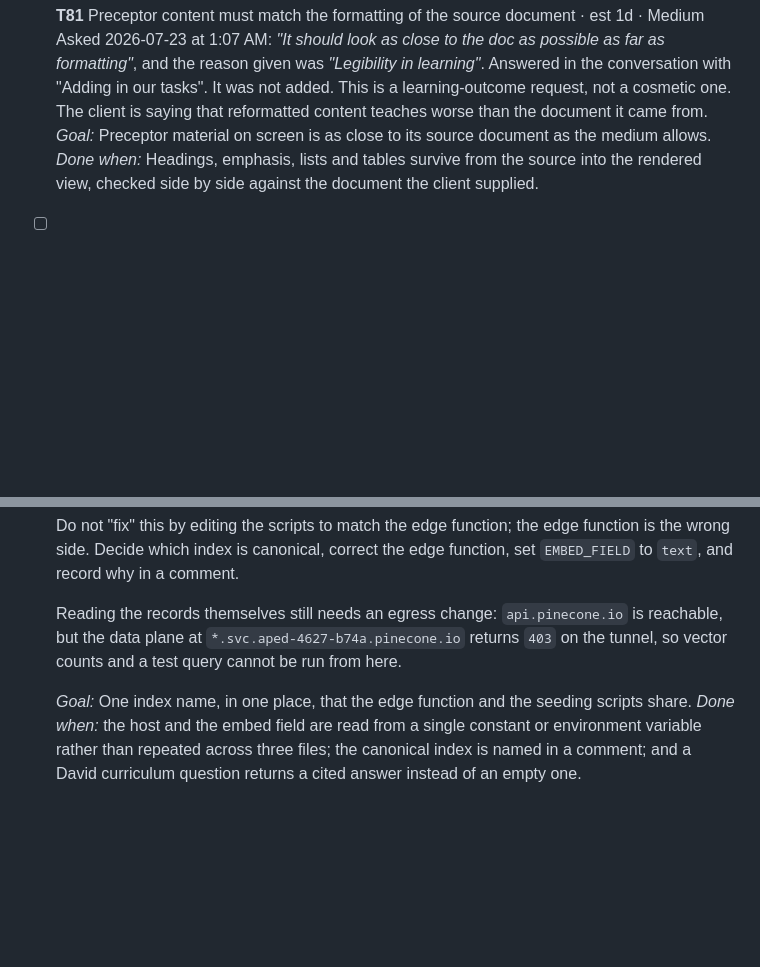
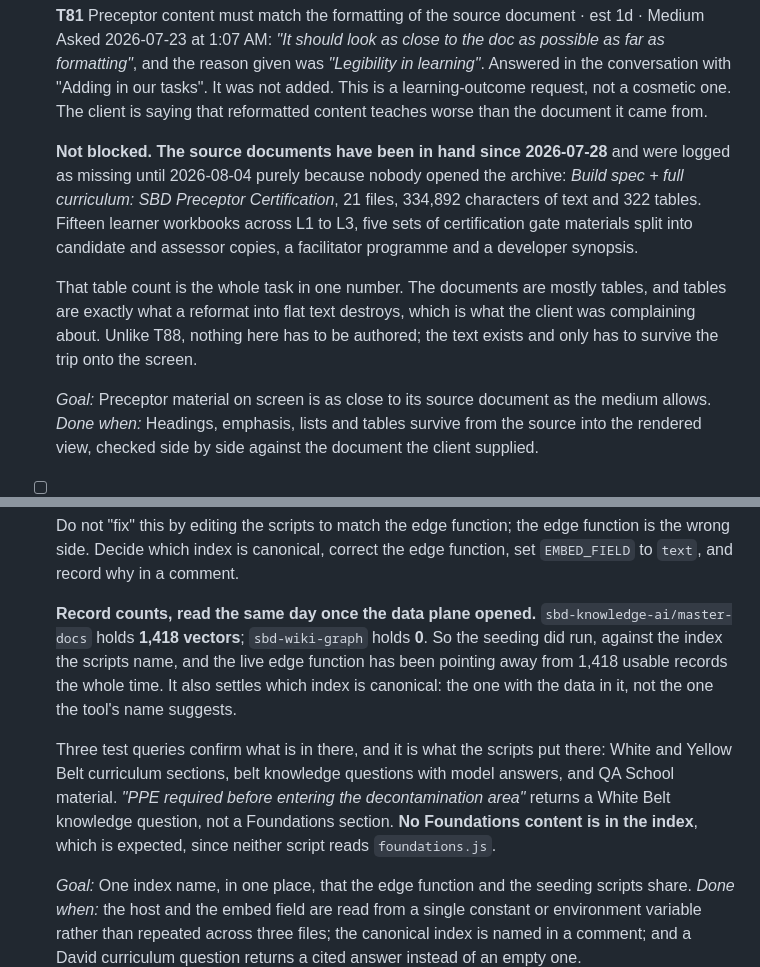
Before and after one commit to SIPS-HEALTHCARE/sbd-live-draft, a Markdown page: TASKS.md, 2 parts joined by grey strips. Rendered like a GitHub page; blank space fills up the shorter version.

Commit message:
Correct T81: the preceptor documents were never missing, and count the Pinecone records
T81 was logged as blocked on source documents that had been sitting in the uploaded archive
since 28 July. Build spec + full curriculum: SBD Preceptor Certification, 21 files, 334,892
characters and 322 tables: fifteen L1 to L3 learner workbooks, five sets of gate materials split
candidate and assessor, a facilitator programme and a developer synopsis. Nobody opened it. The
table count is the task in one number, since tables are what a reformat into flat text destroys.

T89 gains the record counts now that the data plane is reachable. sbd-knowledge-ai/master-docs
holds 1,418 vectors and sbd-wiki-graph holds 0, so the seeding did run against the index the
scripts name and the edge function has been pointing away from 1,418 usable records. That also
settles which index is canonical: the one holding the data, not the one the tool name suggests.

Three test queries return White and Yellow Belt sections, belt knowledge questions and QA School
material. No Foundations content, which is expected, since neither script reads foundations.js.

```diff
--- a/TASKS.md
+++ b/TASKS.md
@@ -1610,6 +1610,18 @@ vocabulary these tasks are written in, including the SBD and SPD distinction tha
   with "Adding in our tasks". It was not added.
   This is a learning-outcome request, not a cosmetic one. The client is saying that reformatted
   content teaches worse than the document it came from.
+
+  **Not blocked. The source documents have been in hand since 2026-07-28** and were logged as
+  missing until 2026-08-04 purely because nobody opened the archive: *Build spec + full
+  curriculum: SBD Preceptor Certification*, 21 files, 334,892 characters of text and 322 tables.
+  Fifteen learner workbooks across L1 to L3, five sets of certification gate materials split into
+  candidate and assessor copies, a facilitator programme and a developer synopsis.
+
+  That table count is the whole task in one number. The documents are mostly tables, and tables
+  are exactly what a reformat into flat text destroys, which is what the client was complaining
+  about. Unlike T88, nothing here has to be authored; the text exists and only has to survive the
+  trip onto the screen.
+
   *Goal:* Preceptor material on screen is as close to its source document as the medium allows.
   *Done when:* Headings, emphasis, lists and tables survive from the source into the rendered view,
   checked side by side against the document the client supplied.
@@ -1857,9 +1869,17 @@ vocabulary these tasks are written in, including the SBD and SPD distinction tha
   wrong side. Decide which index is canonical, correct the edge function, set `EMBED_FIELD` to
   `text`, and record why in a comment.
 
-  Reading the records themselves still needs an egress change: `api.pinecone.io` is reachable, but
-  the data plane at `*.svc.aped-4627-b74a.pinecone.io` returns `403` on the tunnel, so vector
-  counts and a test query cannot be run from here.
+  **Record counts, read the same day once the data plane opened.** `sbd-knowledge-ai/master-docs`
+  holds **1,418 vectors**; `sbd-wiki-graph` holds **0**. So the seeding did run, against the index
+  the scripts name, and the live edge function has been pointing away from 1,418 usable records
+  the whole time. It also settles which index is canonical: the one with the data in it, not the
+  one the tool's name suggests.
+
+  Three test queries confirm what is in there, and it is what the scripts put there: White and
+  Yellow Belt curriculum sections, belt knowledge questions with model answers, and QA School
+  material. *"PPE required before entering the decontamination area"* returns a White Belt
+  knowledge question, not a Foundations section. **No Foundations content is in the index**, which
+  is expected, since neither script reads `foundations.js`.
 
   *Goal:* One index name, in one place, that the edge function and the seeding scripts share.
   *Done when:* the host and the embed field are read from a single constant or environment
```
